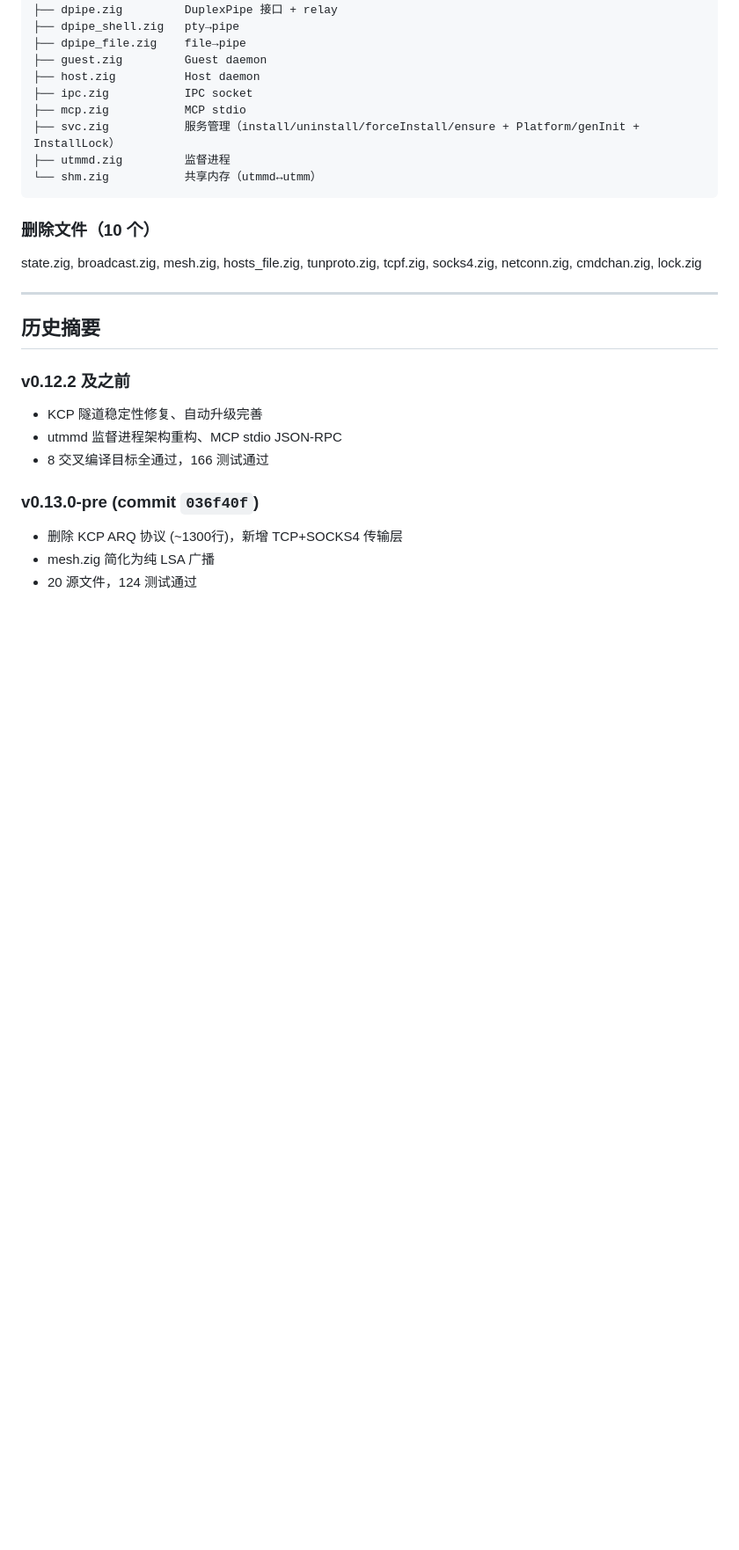
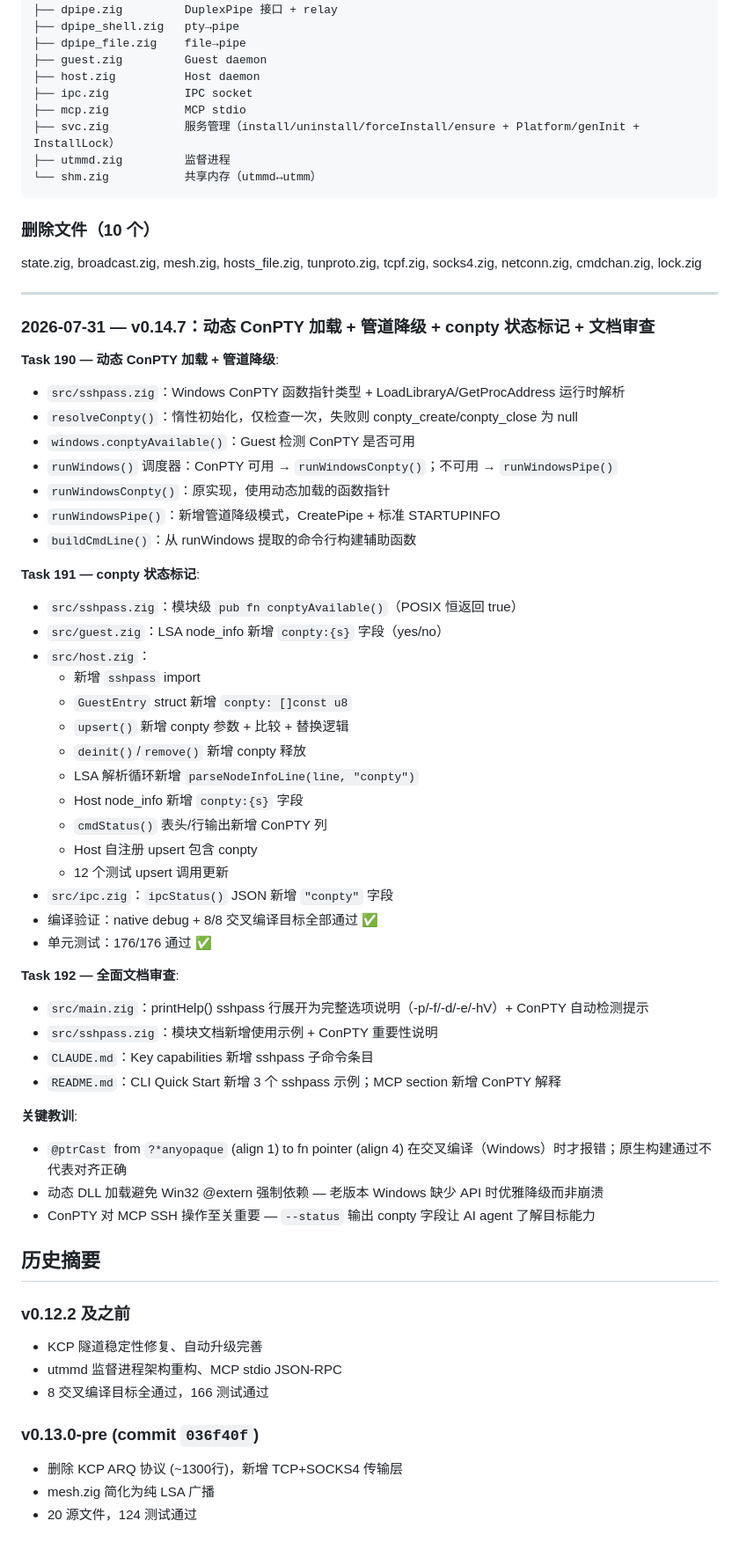
Before and after one commit to fixnet-ai/utm-monitor, a Markdown page: progress.md, the part around the change. Shown at 88% size. GitHub-like rendering; blank space fills up the shorter version.

Commit message:
docs: update progress log for ConPTY/conpty/doc review (Tasks 190-192)
Co-Authored-By: Claude Fable 5 <noreply@anthropic.com>

```diff
--- a/progress.md
+++ b/progress.md
@@ -742,6 +742,45 @@ tcpf.zig, socks4.zig, netconn.zig, cmdchan.zig, lock.zig
 
 ---
 
+### 2026-07-31 — v0.14.7：动态 ConPTY 加载 + 管道降级 + conpty 状态标记 + 文档审查
+
+**Task 190 — 动态 ConPTY 加载 + 管道降级**:
+- `src/sshpass.zig`：Windows ConPTY 函数指针类型 + LoadLibraryA/GetProcAddress 运行时解析
+- `resolveConpty()`：惰性初始化，仅检查一次，失败则 conpty_create/conpty_close 为 null
+- `windows.conptyAvailable()`：Guest 检测 ConPTY 是否可用
+- `runWindows()` 调度器：ConPTY 可用 → `runWindowsConpty()`；不可用 → `runWindowsPipe()`
+- `runWindowsConpty()`：原实现，使用动态加载的函数指针
+- `runWindowsPipe()`：新增管道降级模式，CreatePipe + 标准 STARTUPINFO
+- `buildCmdLine()`：从 runWindows 提取的命令行构建辅助函数
+
+**Task 191 — conpty 状态标记**:
+- `src/sshpass.zig`：模块级 `pub fn conptyAvailable()`（POSIX 恒返回 true）
+- `src/guest.zig`：LSA node_info 新增 `conpty:{s}` 字段（yes/no）
+- `src/host.zig`：
+  - 新增 `sshpass` import
+  - `GuestEntry` struct 新增 `conpty: []const u8`
+  - `upsert()` 新增 conpty 参数 + 比较 + 替换逻辑
+  - `deinit()`/`remove()` 新增 conpty 释放
+  - LSA 解析循环新增 `parseNodeInfoLine(line, "conpty")`
+  - Host node_info 新增 `conpty:{s}` 字段
+  - `cmdStatus()` 表头/行输出新增 ConPTY 列
+  - Host 自注册 upsert 包含 conpty
+  - 12 个测试 upsert 调用更新
+- `src/ipc.zig`：`ipcStatus()` JSON 新增 `"conpty"` 字段
+- 编译验证：native debug + 8/8 交叉编译目标全部通过 ✅
+- 单元测试：176/176 通过 ✅
+
+**Task 192 — 全面文档审查**:
+- `src/main.zig`：printHelp() sshpass 行展开为完整选项说明（-p/-f/-d/-e/-hV）+ ConPTY 自动检测提示
+- `src/sshpass.zig`：模块文档新增使用示例 + ConPTY 重要性说明
+- `CLAUDE.md`：Key capabilities 新增 sshpass 子命令条目
+- `README.md`：CLI Quick Start 新增 3 个 sshpass 示例；MCP section 新增 ConPTY 解释
+
+**关键教训**:
+- `@ptrCast` from `?*anyopaque` (align 1) to fn pointer (align 4) 在交叉编译（Windows）时才报错；原生构建通过不代表对齐正确
+- 动态 DLL 加载避免 Win32 @extern 强制依赖 — 老版本 Windows 缺少 API 时优雅降级而非崩溃
+- ConPTY 对 MCP SSH 操作至关重要 — `--status` 输出 conpty 字段让 AI agent 了解目标能力
+
 ## 历史摘要
 
 ### v0.12.2 及之前
```
